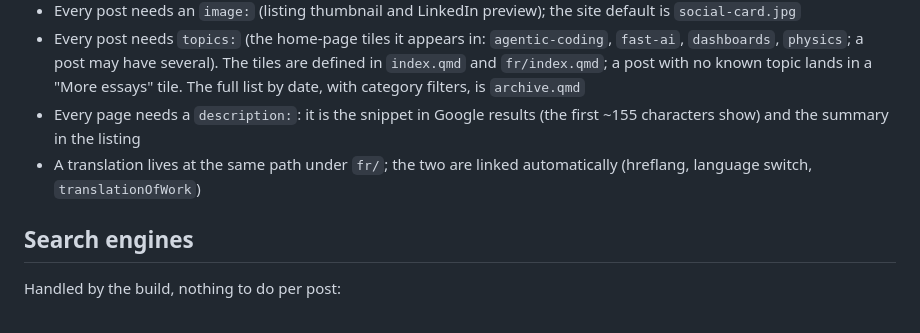
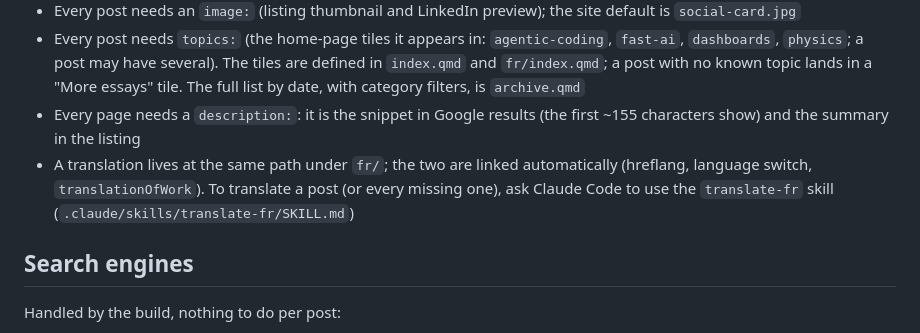
Before and after one commit to scuenat/scuenat.github.io, a Markdown page: README.md, the part around the change. Drawn GitHub-style.

Commit message:
Add a translate-fr skill for French translations
Captures the conventions used for the fr/ posts (shared figures and
bibliographies, category names, recurring phrases, French typography,
keeping About pages in sync) plus checks for missing or stale
translations and render verification. Mentioned in the README.

Co-Authored-By: Claude Opus 5.5 <noreply@anthropic.com>
Claude-Session: https://claude.ai/code/session_011MvdeEWRNjtCQB7qF5cdUg

```diff
--- a/README.md
+++ b/README.md
@@ -28,7 +28,7 @@ After that, every `git push` publishes automatically (`.github/workflows/publish
 - Every post needs an `image:` (listing thumbnail and LinkedIn preview); the site default is `social-card.jpg`
 - Every post needs `topics:` (the home-page tiles it appears in: `agentic-coding`, `fast-ai`, `dashboards`, `physics`; a post may have several). The tiles are defined in `index.qmd` and `fr/index.qmd`; a post with no known topic lands in a "More essays" tile. The full list by date, with category filters, is `archive.qmd`
 - Every page needs a `description:`: it is the snippet in Google results (the first ~155 characters show) and the summary in the listing
-- A translation lives at the same path under `fr/`; the two are linked automatically (hreflang, language switch, `translationOfWork`)
+- A translation lives at the same path under `fr/`; the two are linked automatically (hreflang, language switch, `translationOfWork`). To translate a post (or every missing one), ask Claude Code to use the `translate-fr` skill (`.claude/skills/translate-fr/SKILL.md`)
 
 ## Search engines
 
```
Also changed, not shown: 1 other file.
